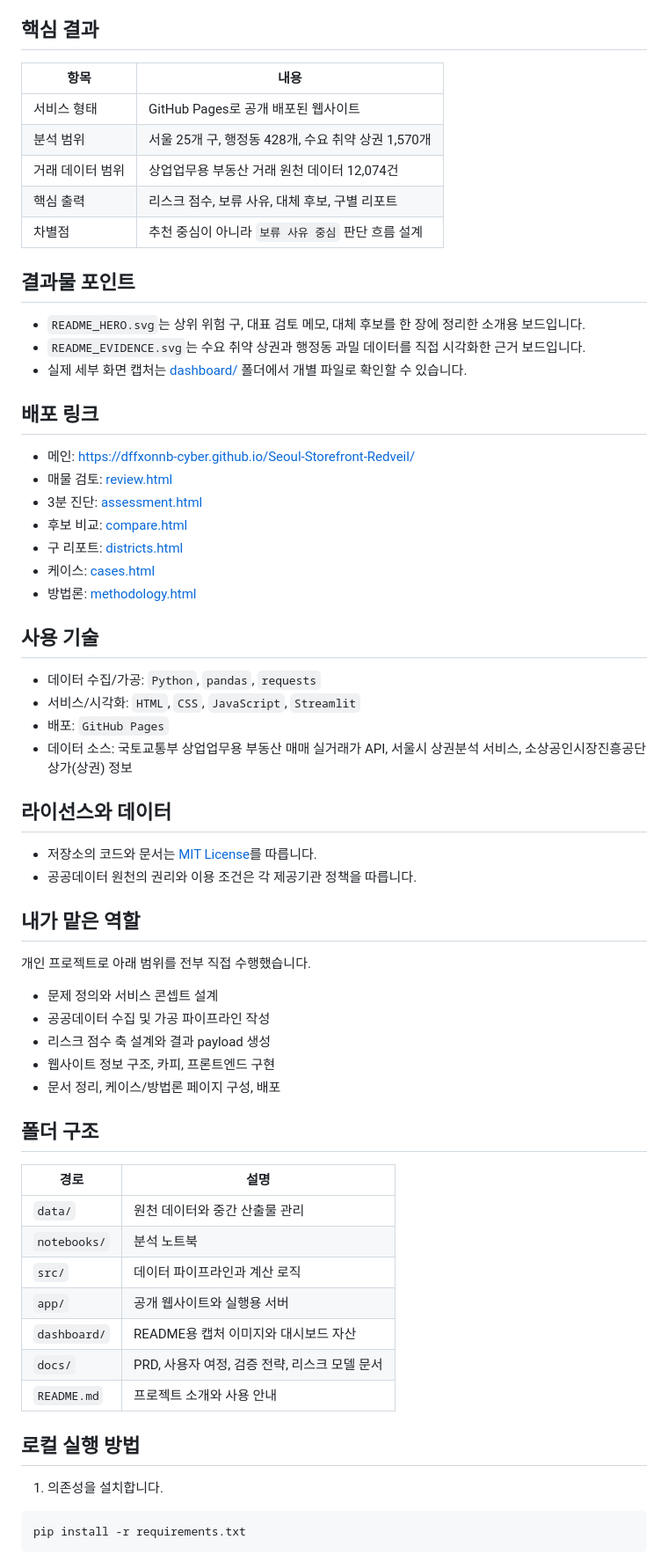
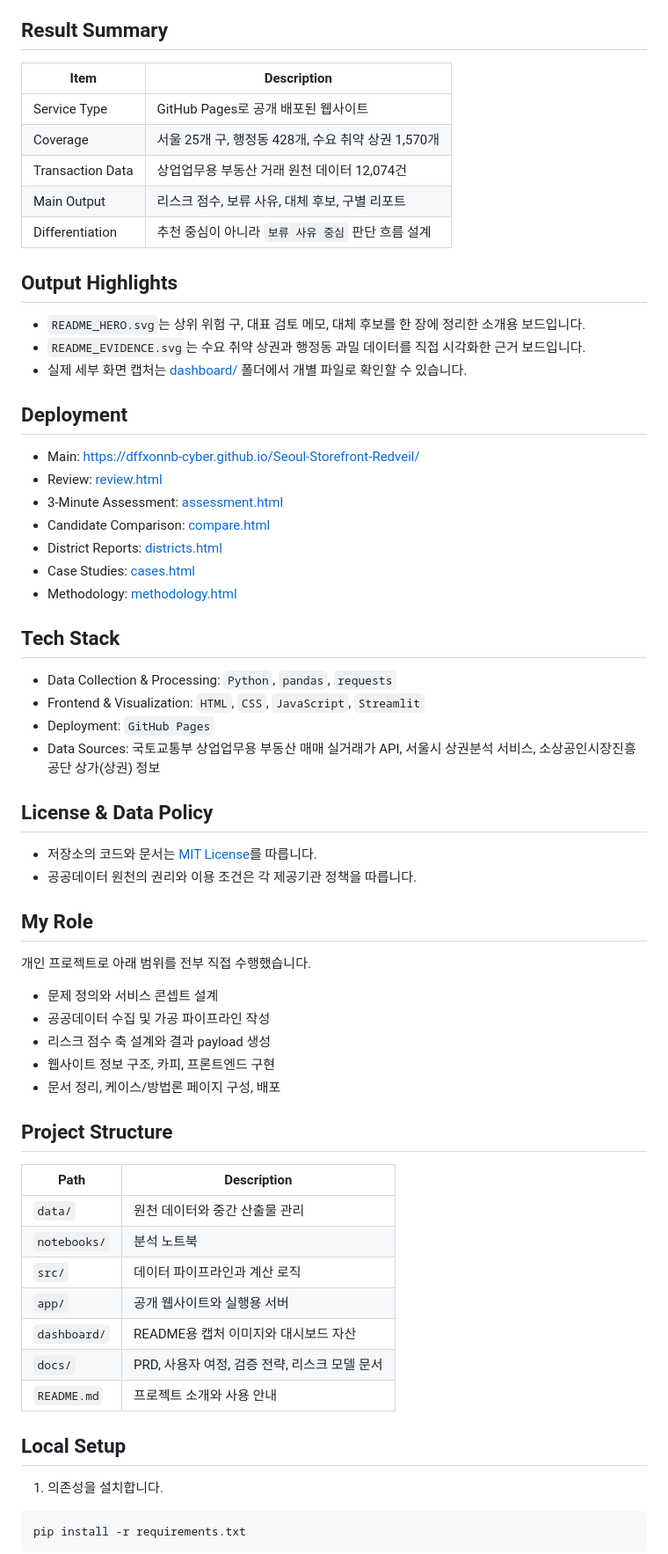
Before and after one commit to dffxonnb-cyber/Seoul-Storefront-Redveil, a Markdown page: README.md, the part around one of its changes. Shown at 88% size. Drawn GitHub-style.

```diff
--- a/README.md
+++ b/README.md
@@ -53,45 +69,45 @@ Redveil은 이 과정을 사용자가 바로 써볼 수 있는 공개 웹사이
 - 구 리포트, 케이스 스터디, 방법론 문서
 - 공공데이터 수집, 가공, 점수 계산, 웹사이트 payload 생성 파이프라인
 
-## 핵심 결과
+## Result Summary
 
-| 항목 | 내용 |
-|------|------|
-| 서비스 형태 | GitHub Pages로 공개 배포된 웹사이트 |
-| 분석 범위 | 서울 25개 구, 행정동 428개, 수요 취약 상권 1,570개 |
-| 거래 데이터 범위 | 상업업무용 부동산 거래 원천 데이터 12,074건 |
-| 핵심 출력 | 리스크 점수, 보류 사유, 대체 후보, 구별 리포트 |
-| 차별점 | 추천 중심이 아니라 `보류 사유 중심` 판단 흐름 설계 |
+| Item | Description |
+|------|-------------|
+| Service Type | GitHub Pages로 공개 배포된 웹사이트 |
+| Coverage | 서울 25개 구, 행정동 428개, 수요 취약 상권 1,570개 |
+| Transaction Data | 상업업무용 부동산 거래 원천 데이터 12,074건 |
+| Main Output | 리스크 점수, 보류 사유, 대체 후보, 구별 리포트 |
+| Differentiation | 추천 중심이 아니라 `보류 사유 중심` 판단 흐름 설계 |
 
-## 결과물 포인트
+## Output Highlights
 
 - `README_HERO.svg`는 상위 위험 구, 대표 검토 메모, 대체 후보를 한 장에 정리한 소개용 보드입니다.
 - `README_EVIDENCE.svg`는 수요 취약 상권과 행정동 과밀 데이터를 직접 시각화한 근거 보드입니다.
 - 실제 세부 화면 캡처는 [dashboard/](./dashboard/) 폴더에서 개별 파일로 확인할 수 있습니다.
 
-## 배포 링크
+## Deployment
 
-- 메인: [https://dffxonnb-cyber.github.io/Seoul-Storefront-Redveil/](https://dffxonnb-cyber.github.io/Seoul-Storefront-Redveil/)
-- 매물 검토: [review.html](https://dffxonnb-cyber.github.io/Seoul-Storefront-Redveil/review.html)
-- 3분 진단: [assessment.html](https://dffxonnb-cyber.github.io/Seoul-Storefront-Redveil/assessment.html)
-- 후보 비교: [compare.html](https://dffxonnb-cyber.github.io/Seoul-Storefront-Redveil/compare.html)
-- 구 리포트: [districts.html](https://dffxonnb-cyber.github.io/Seoul-Storefront-Redveil/districts.html)
-- 케이스: [cases.html](https://dffxonnb-cyber.github.io/Seoul-Storefront-Redveil/cases.html)
-- 방법론: [methodology.html](https://dffxonnb-cyber.github.io/Seoul-Storefront-Redveil/methodology.html)
+- Main: [https://dffxonnb-cyber.github.io/Seoul-Storefront-Redveil/](https://dffxonnb-cyber.github.io/Seoul-Storefront-Redveil/)
+- Review: [review.html](https://dffxonnb-cyber.github.io/Seoul-Storefront-Redveil/review.html)
+- 3-Minute Assessment: [assessment.html](https://dffxonnb-cyber.github.io/Seoul-Storefront-Redveil/assessment.html)
+- Candidate Comparison: [compare.html](https://dffxonnb-cyber.github.io/Seoul-Storefront-Redveil/compare.html)
+- District Reports: [districts.html](https://dffxonnb-cyber.github.io/Seoul-Storefront-Redveil/districts.html)
+- Case Studies: [cases.html](https://dffxonnb-cyber.github.io/Seoul-Storefront-Redveil/cases.html)
+- Methodology: [methodology.html](https://dffxonnb-cyber.github.io/Seoul-Storefront-Redveil/methodology.html)
 
-## 사용 기술
+## Tech Stack
 
-- 데이터 수집/가공: `Python`, `pandas`, `requests`
-- 서비스/시각화: `HTML`, `CSS`, `JavaScript`, `Streamlit`
-- 배포: `GitHub Pages`
-- 데이터 소스: 국토교통부 상업업무용 부동산 매매 실거래가 API, 서울시 상권분석 서비스, 소상공인시장진흥공단 상가(상권) 정보
+- Data Collection & Processing: `Python`, `pandas`, `requests`
+- Frontend & Visualization: `HTML`, `CSS`, `JavaScript`, `Streamlit`
+- Deployment: `GitHub Pages`
+- Data Sources: 국토교통부 상업업무용 부동산 매매 실거래가 API, 서울시 상권분석 서비스, 소상공인시장진흥공단 상가(상권) 정보
 
-## 라이선스와 데이터
+## License & Data Policy
 
 - 저장소의 코드와 문서는 [MIT License](./LICENSE)를 따릅니다.
 - 공공데이터 원천의 권리와 이용 조건은 각 제공기관 정책을 따릅니다.
 
-## 내가 맡은 역할
+## My Role
 
 개인 프로젝트로 아래 범위를 전부 직접 수행했습니다.
 
@@ -101,10 +117,10 @@ Redveil은 이 과정을 사용자가 바로 써볼 수 있는 공개 웹사이
 - 웹사이트 정보 구조, 카피, 프론트엔드 구현
 - 문서 정리, 케이스/방법론 페이지 구성, 배포
 
-## 폴더 구조
+## Project Structure
 
-| 경로 | 설명 |
-|------|------|
+| Path | Description |
+|------|-------------|
 | `data/` | 원천 데이터와 중간 산출물 관리 |
 | `notebooks/` | 분석 노트북 |
 | `src/` | 데이터 파이프라인과 계산 로직 |
@@ -113,7 +129,7 @@ Redveil은 이 과정을 사용자가 바로 써볼 수 있는 공개 웹사이
 | `docs/` | PRD, 사용자 여정, 검증 전략, 리스크 모델 문서 |
 | `README.md` | 프로젝트 소개와 사용 안내 |
 
-## 로컬 실행 방법
+## Local Setup
 
 1. 의존성을 설치합니다.
 
```
Also changed, not shown: other parts of README.md (+41 -27 lines).
